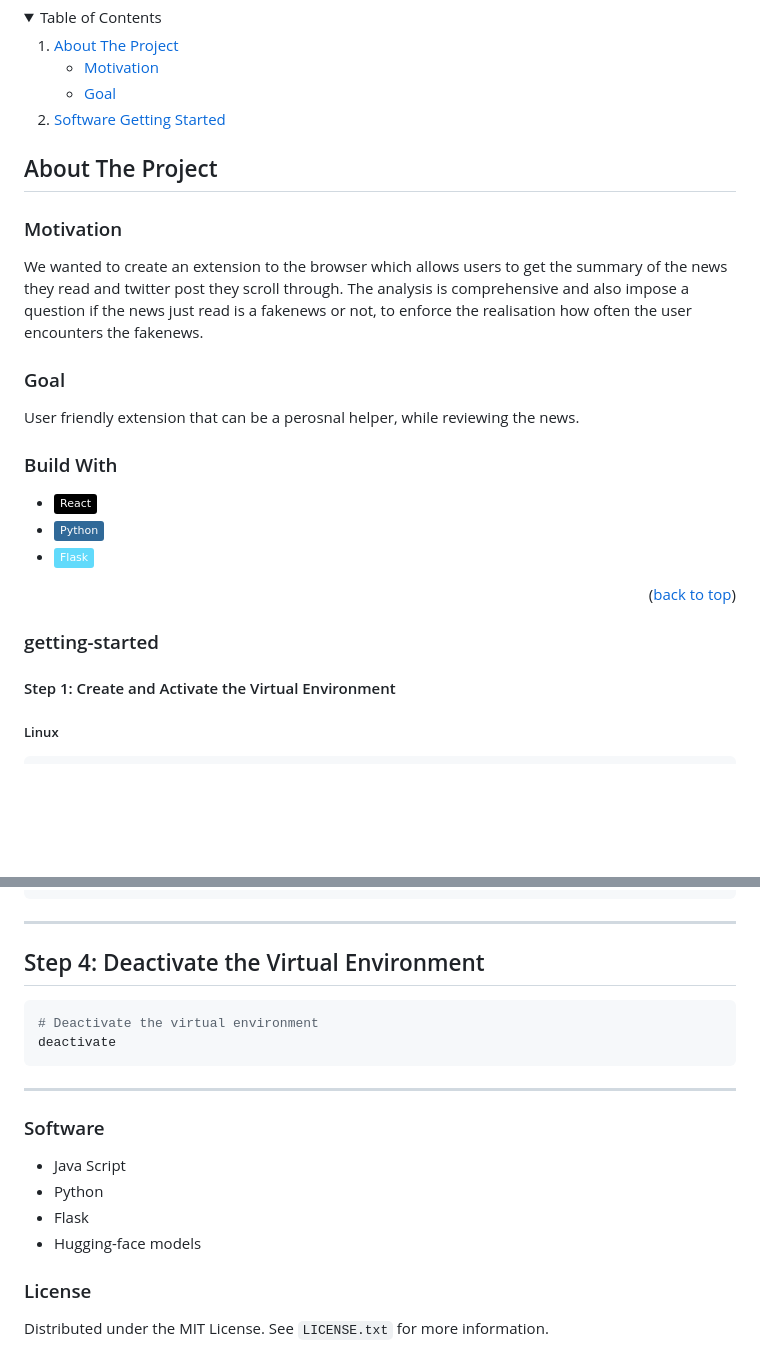
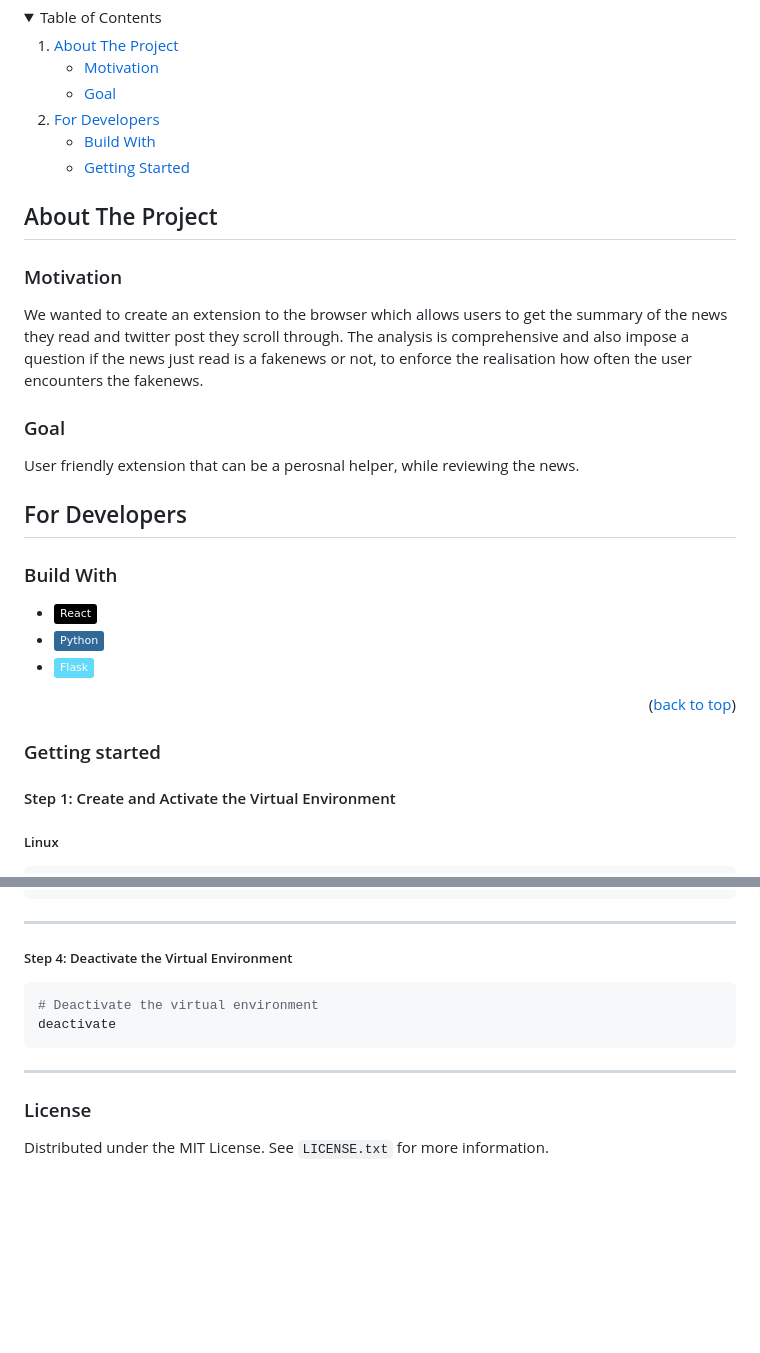
Before and after one commit to Howieboss02/lauzhack-2024, a Markdown page: README.md, 2 parts joined by grey strips. Drawn GitHub-style; folded sections open; badges without logos; blank space fills up the shorter version.

````diff
--- a/README.md
+++ b/README.md
@@ -21,8 +21,11 @@
       </ul>
     </li>
     <li>
-      <a href="#Build With">Software</a>
-      <a href="#Getting-started">Getting Started</a>
+      <a href="#for-developers">For Developers</a>
+      <ul>
+      <li><a href="#build-with">Build With</a></li>
+      <li><a href="#getting-started">Getting Started</a></li>
+      </ul>
   </ol>
 </details>
 
@@ -35,6 +38,8 @@ The analysis is comprehensive and also impose a question if the news just read i
 ### Goal
 User friendly extension that can be a perosnal helper, while reviewing the news.
 
+## For Developers
+
 ### Build With
 
 * [![React][React.js]][React-url]
@@ -44,7 +49,7 @@ User friendly extension that can be a perosnal helper, while reviewing the news.
 <p align="right">(<a href="#readme-top">back to top</a>)</p>
 
 
-### getting-started
+### Getting started
 
 
 #### Step 1: Create and Activate the Virtual Environment
@@ -99,19 +104,13 @@ set FLASK_ENV=development
 
 ---
 
-## Step 4: Deactivate the Virtual Environment
+##### Step 4: Deactivate the Virtual Environment
 ```bash
 # Deactivate the virtual environment
 deactivate
 ```
 
 ---
-
-### Software
-- Java Script
-- Python
-- Flask
-- Hugging-face models
 
 ### License
 Distributed under the MIT License. See `LICENSE.txt` for more information.
````
